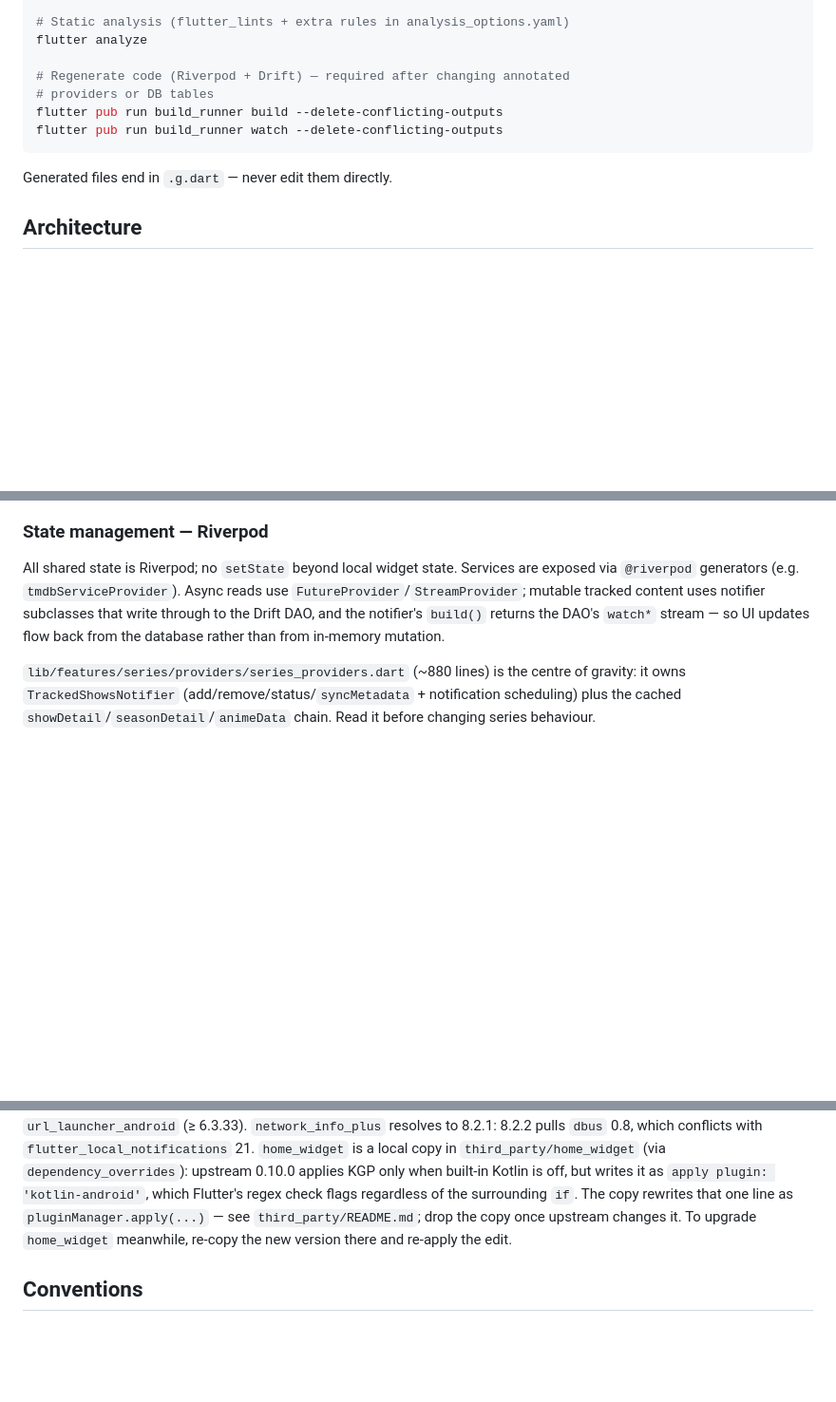
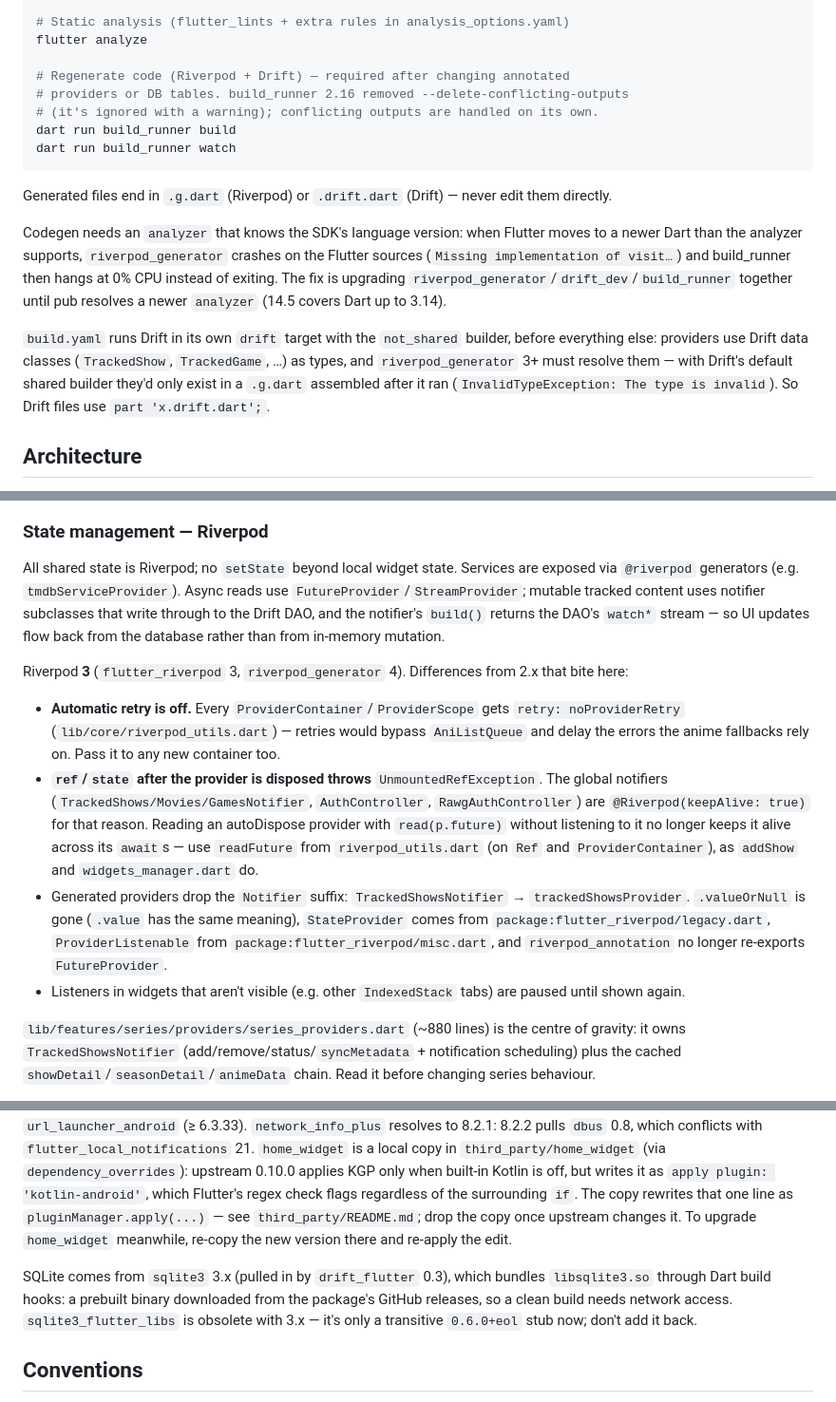
Before and after one commit to gianDaidone/showtracker, a Markdown page: CLAUDE.md, 3 parts joined by grey strips. Shown at 95% size. GitHub-like rendering; blank space fills up the shorter version.

Commit message:
docs: CLAUDE.md aggiornato per Riverpod 3 e il nuovo codegen
Comandi build_runner (dart run, senza --delete-conflicting-outputs),
file .drift.dart e target drift in build.yaml, differenze di Riverpod 3
che contano qui (retry spento, keepAlive, readFuture, nomi dei provider)
e SQLite tramite i build hook di sqlite3 3.x.

Co-Authored-By: Claude Opus 5.5 <noreply@anthropic.com>

````diff
--- a/CLAUDE.md
+++ b/CLAUDE.md
@@ -21,12 +21,17 @@ flutter test test/widget_test.dart --plain-name 'App smoke test'   # single test
 flutter analyze
 
 # Regenerate code (Riverpod + Drift) — required after changing annotated
-# providers or DB tables
-flutter pub run build_runner build --delete-conflicting-outputs
-flutter pub run build_runner watch --delete-conflicting-outputs
+# providers or DB tables. build_runner 2.16 removed --delete-conflicting-outputs
+# (it's ignored with a warning); conflicting outputs are handled on its own.
+dart run build_runner build
+dart run build_runner watch
 ```
 
-Generated files end in `.g.dart` — never edit them directly.
+Generated files end in `.g.dart` (Riverpod) or `.drift.dart` (Drift) — never edit them directly.
+
+Codegen needs an `analyzer` that knows the SDK's language version: when Flutter moves to a newer Dart than the analyzer supports, `riverpod_generator` crashes on the Flutter sources (`Missing implementation of visit…`) and build_runner then hangs at 0% CPU instead of exiting. The fix is upgrading `riverpod_generator`/`drift_dev`/`build_runner` together until pub resolves a newer `analyzer` (14.5 covers Dart up to 3.14).
+
+`build.yaml` runs Drift in its own `drift` target with the `not_shared` builder, before everything else: providers use Drift data classes (`TrackedShow`, `TrackedGame`, …) as types, and `riverpod_generator` 3+ must resolve them — with Drift's default shared builder they'd only exist in a `.g.dart` assembled after it ran (`InvalidTypeException: The type is invalid`). So Drift files use `part 'x.drift.dart';`.
 
 ## Architecture
 
@@ -41,6 +46,13 @@ Code lives in `lib/features/` with three content domains — **series**, **movie
 ### State management — Riverpod
 
 All shared state is Riverpod; no `setState` beyond local widget state. Services are exposed via `@riverpod` generators (e.g. `tmdbServiceProvider`). Async reads use `FutureProvider`/`StreamProvider`; mutable tracked content uses notifier subclasses that write through to the Drift DAO, and the notifier's `build()` returns the DAO's `watch*` stream — so UI updates flow back from the database rather than from in-memory mutation.
+
+Riverpod **3** (`flutter_riverpod` 3, `riverpod_generator` 4). Differences from 2.x that bite here:
+
+- **Automatic retry is off.** Every `ProviderContainer`/`ProviderScope` gets `retry: noProviderRetry` (`lib/core/riverpod_utils.dart`) — retries would bypass `AniListQueue` and delay the errors the anime fallbacks rely on. Pass it to any new container too.
+- **`ref`/`state` after the provider is disposed throws** `UnmountedRefException`. The global notifiers (`TrackedShows/Movies/GamesNotifier`, `AuthController`, `RawgAuthController`) are `@Riverpod(keepAlive: true)` for that reason. Reading an autoDispose provider with `read(p.future)` without listening to it no longer keeps it alive across its `await`s — use `readFuture` from `riverpod_utils.dart` (on `Ref` and `ProviderContainer`), as `addShow` and `widgets_manager.dart` do.
+- Generated providers drop the `Notifier` suffix: `TrackedShowsNotifier` → `trackedShowsProvider`. `.valueOrNull` is gone (`.value` has the same meaning), `StateProvider` comes from `package:flutter_riverpod/legacy.dart`, `ProviderListenable` from `package:flutter_riverpod/misc.dart`, and `riverpod_annotation` no longer re-exports `FutureProvider`.
+- Listeners in widgets that aren't visible (e.g. other `IndexedStack` tabs) are paused until shown again.
 
 `lib/features/series/providers/series_providers.dart` (~880 lines) is the centre of gravity: it owns `TrackedShowsNotifier` (add/remove/status/`syncMetadata` + notification scheduling) plus the cached `showDetail`/`seasonDetail`/`animeData` chain. Read it before changing series behaviour.
 
@@ -133,6 +145,8 @@ To publish an update: bump **both** parts of `version:` in `pubspec.yaml` (the n
 
 Gradle 9.1, AGP 9 and **built-in Kotlin** (`android.builtInKotlin=true` in `android/gradle.properties`; the app applies no `kotlin-android` plugin — the `org.jetbrains.kotlin.android` entry in `settings.gradle.kts` only pins the Kotlin version). With built-in Kotlin, any plugin that still applies KGP unconditionally fails the build ("plugin is no longer required for Kotlin support since AGP 9.0"), so plugin upgrades must keep versions that support it — including transitive ones like `url_launcher_android` (≥ 6.3.33). `network_info_plus` resolves to 8.2.1: 8.2.2 pulls `dbus` 0.8, which conflicts with `flutter_local_notifications` 21. `home_widget` is a local copy in `third_party/home_widget` (via `dependency_overrides`): upstream 0.10.0 applies KGP only when built-in Kotlin is off, but writes it as `apply plugin: 'kotlin-android'`, which Flutter's regex check flags regardless of the surrounding `if`. The copy rewrites that one line as `pluginManager.apply(...)` — see `third_party/README.md`; drop the copy once upstream changes it. To upgrade `home_widget` meanwhile, re-copy the new version there and re-apply the edit.
 
+SQLite comes from `sqlite3` 3.x (pulled in by `drift_flutter` 0.3), which bundles `libsqlite3.so` through Dart build hooks: a prebuilt binary downloaded from the package's GitHub releases, so a clean build needs network access. `sqlite3_flutter_libs` is obsolete with 3.x — it's only a transitive `0.6.0+eol` stub now; don't add it back.
+
 ## Conventions
 
 - **UI language is Italian** — "Serie", "Film", "Giochi", "In Uscita", "Profilo". All new user-facing strings follow suit, including widget text and month abbreviations. Code comments are mixed Italian/English; match the surrounding file.
````
